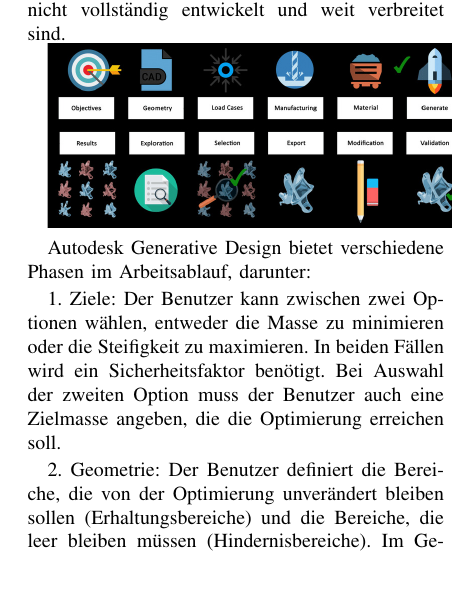
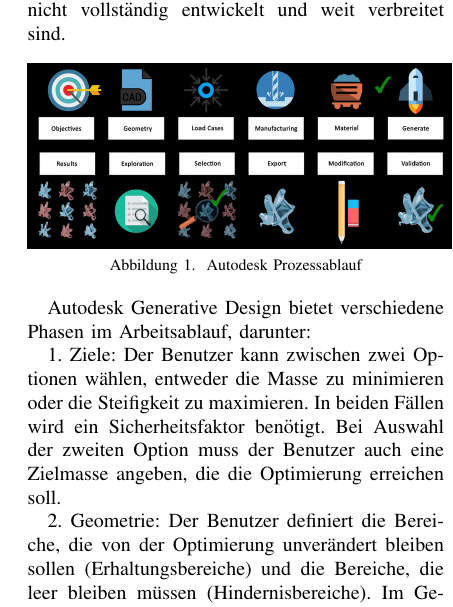
Before and after one commit to AlexLouk/Seminararbeit-GenerativesDesign, a LaTeX paper (main.tex, which reads chapters/04_Anwendungen.tex): part of one column of page 5 of 10, cut so that both start at the same text, the shorter picture padded with empty space. Compiled offline with pdfLaTeX.

Commit message:
bildausgerichtet

```diff
--- a/chapters/04_Anwendungen.tex
+++ b/chapters/04_Anwendungen.tex
@@ -11,7 +11,17 @@
 
 Generative Design von Autodesk ermöglicht die Optimierung der Form eines Bauteils, um statische strukturelle Belastungen zu erfüllen. Cloud-Computing-Funktionen werden genutzt, um mehrere Finite-Elemente-Analysen durchzuführen und ein akzeptables Ergebnis innerhalb einer akzeptablen Zeitspanne zu erhalten. Im Gegensatz zur Topologieoptimierung erfordert Generative Design weniger Anpassungen und Einrichtungsphasen und ist somit für eine breitere Anwendung zugänglich. Dennoch erfordert die bewusste Anwendung von GD-Tools bestimmte Fähigkeiten, die derzeit noch nicht vollständig entwickelt und weit verbreitet sind.
 
-\includegraphics*[width=0.5\textwidth]{./images/Autodesk-Generative-Design-Framework.jpeg}
+
+
+\begin{figure}[h]
+    \begin{minipage}{0.5\textwidth}
+      \centering
+      \includegraphics[width=\textwidth]{./images/Autodesk-Generative-Design-Framework.jpeg}
+    \end{minipage}
+    \caption{Autodesk Prozessablauf}
+    \label{fig:meinbild}
+  \end{figure}
+
 
 Autodesk Generative Design bietet verschiedene Phasen im Arbeitsablauf, darunter:
 
```
Also changed, not shown: artifacts/main.pdf.
